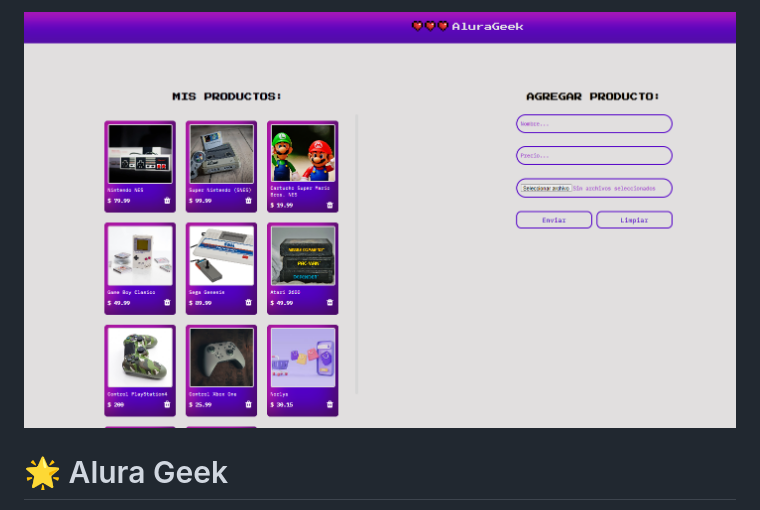
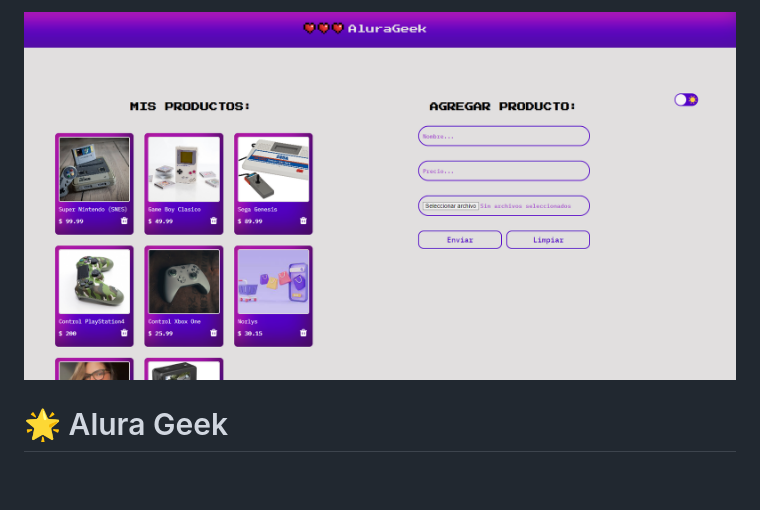
Before and after one commit to Norlysc/aluraGeek, a Markdown page: README.md, the part around the change. Rendered like a GitHub page; pictures changed too: image-2.png (added); blank space fills up the shorter version.

Commit message:
ajustes

```diff
--- a/README.md
+++ b/README.md
@@ -1,4 +1,4 @@
-![alt text](image.png)
+![alt text](image-2.png)
 
 # 🌟 Alura Geek
 
```
Also changed, not shown: image-1.png (added), 1 other file.
